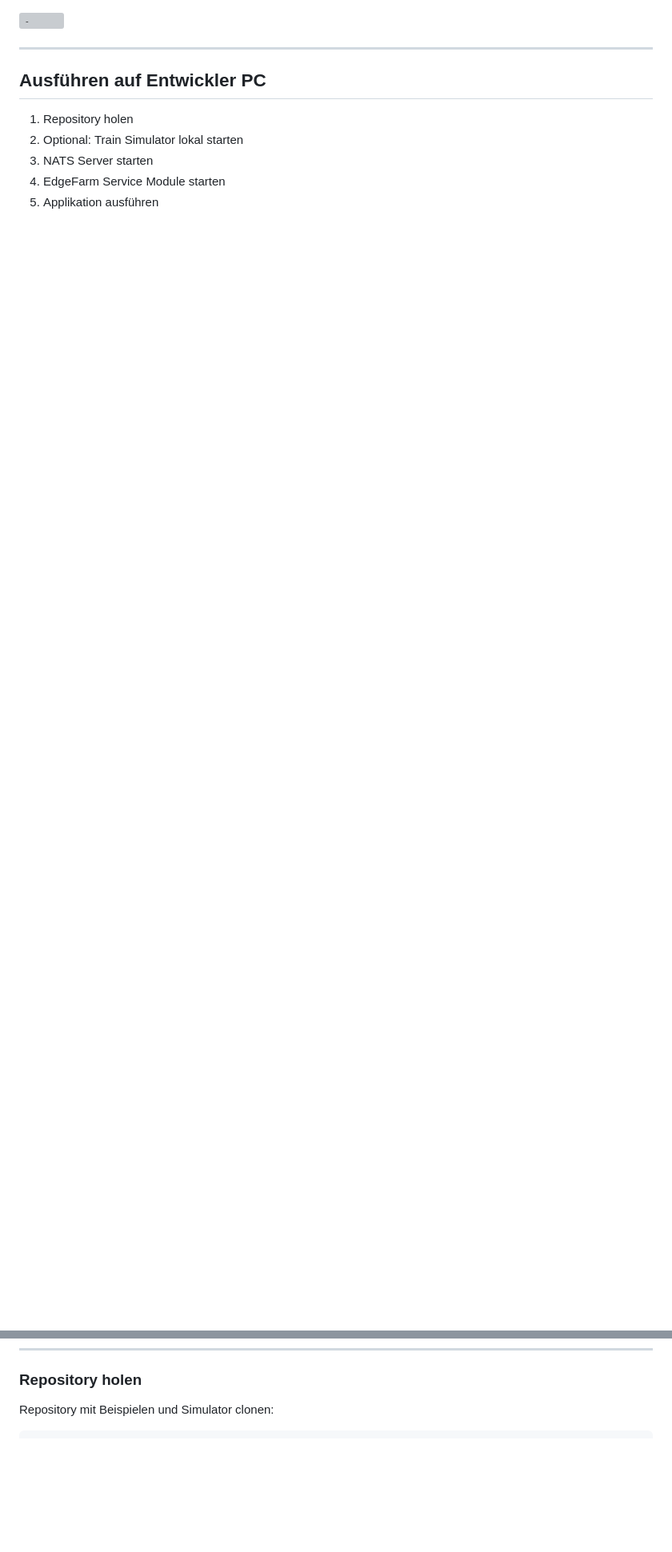
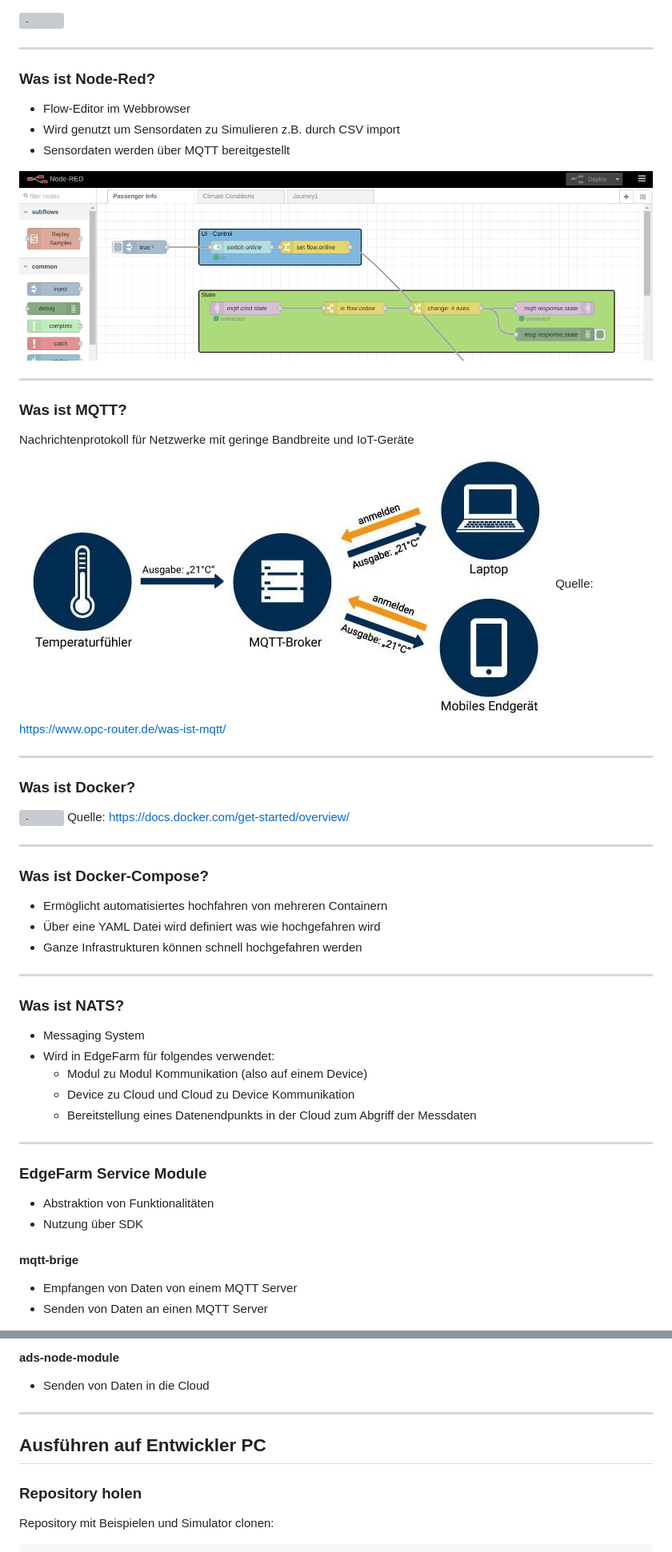
Before and after one commit to edgefarm-hands-on/edgefarm-training, a Markdown page: training.md, 2 parts joined by grey strips. Shown: that part at 80% size. Drawn GitHub-style; pictures changed too: images/MQTT_Struktur.jpg (added), images/node-red-ui.png (added); blank space fills up the shorter version; grey boxes are pictures that could not be loaded.

Commit message:
Extend training material.

````diff
--- a/training.md
+++ b/training.md
@@ -136,17 +128,59 @@ Raspberry Pi:
 
 ---
 
-## Ausführen auf Entwickler PC
-1. Repository holen
-2. Optional: Train Simulator lokal starten
-3. NATS Server starten
-4. EdgeFarm Service Module starten
-5. Applikation ausführen
+### Was ist Node-Red? <!-- omit in toc -->
+- Flow-Editor im Webbrowser
+- Wird genutzt um Sensordaten zu Simulieren z.B. durch CSV import
+- Sensordaten werden über MQTT bereitgestellt
+
+![-](images/node-red-ui.png)
 
 ---
 
-<!-- header: Applikationen Entwickeln und Deployen - Ausführen auf Entwickler PC -->
+### Was ist MQTT? <!-- omit in toc -->
+Nachrichtenprotokoll für Netzwerke mit geringe Bandbreite und IoT-Geräte
+![-](images/MQTT_Struktur.jpg)
+Quelle: https://www.opc-router.de/was-ist-mqtt/
 
+---
+
+### Was ist Docker? <!-- omit in toc -->
+![-](images/docker-architecture.svg)
+Quelle: https://docs.docker.com/get-started/overview/
+
+---
+
+### Was ist Docker-Compose? <!-- omit in toc -->
+- Ermöglicht automatisiertes hochfahren von mehreren Containern
+- Über eine YAML Datei wird definiert was wie hochgefahren wird
+- Ganze Infrastrukturen können schnell hochgefahren werden
+
+---
+
+### Was ist NATS? <!-- omit in toc -->
+- Messaging System
+- Wird in EdgeFarm für folgendes verwendet:
+  - Modul zu Modul Kommunikation (also auf einem Device)
+  - Device zu Cloud und Cloud zu Device Kommunikation
+  - Bereitstellung eines Datenendpunkts in der Cloud zum Abgriff der Messdaten
+
+---
+
+### EdgeFarm Service Module <!-- omit in toc -->
+- Abstraktion von Funktionalitäten
+- Nutzung über SDK
+
+#### mqtt-brige <!-- omit in toc -->
+- Empfangen von Daten von einem MQTT Server
+- Senden von Daten an einen MQTT Server
+
+#### ads-node-module <!-- omit in toc -->
+
+- Senden von Daten in die Cloud
+
+---
+
+## Ausführen auf Entwickler PC
 ### Repository holen <!-- omit in toc -->
 Repository mit Beispielen und Simulator clonen:
 ```
````
Also changed, not shown: other parts of training.md (+46 -69 lines), 2 other files.
